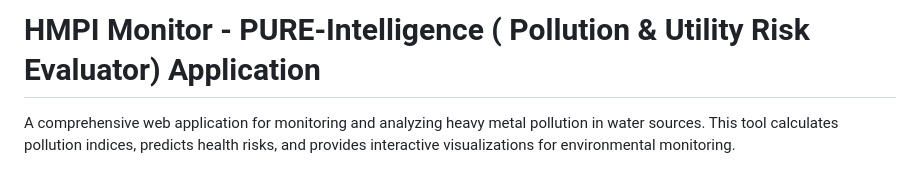
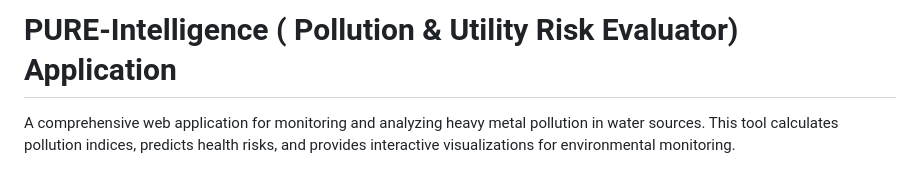
Before and after one commit to Reedddeb-12/HMPI--SIH_PROTOTYPE, a Markdown page: README.md, the part around the change. Drawn GitHub-style.

```diff
--- a/README.md
+++ b/README.md
@@ -1,4 +1,4 @@
-# HMPI Monitor - PURE-Intelligence ( Pollution & Utility Risk Evaluator)  Application
+# PURE-Intelligence ( Pollution & Utility Risk Evaluator)  Application
 
 A comprehensive web application for monitoring and analyzing heavy metal pollution in water sources. This tool calculates pollution indices, predicts health risks, and provides interactive visualizations for environmental monitoring.
 
```
